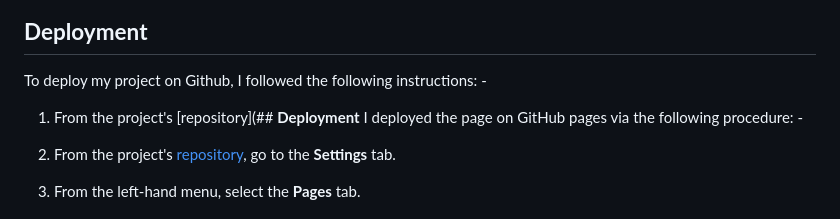
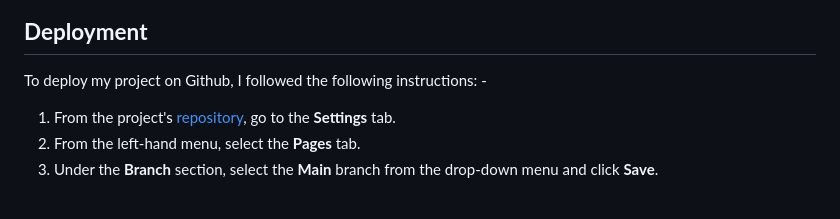
Before and after one commit to addieoG/Rock-Paper-Scissors-Lizard-Spock-Game, a Markdown page: README.md, the part around the change. Drawn GitHub-style; blank space fills up the shorter version.

Commit message:
Update
update README

```diff
--- a/README.md
+++ b/README.md
@@ -201,10 +201,6 @@ I have only included one screenshot for desktop as I would happy with the result
 
 ## **Deployment**
 To deploy my project on Github, I followed the following instructions: -
-
-1. From the project's [repository](## **Deployment**
-I deployed the page on GitHub pages via the following procedure: -
-
 1. From the project's [repository](https://github.com/addieoG/Rock-Paper-Scissors-Lizard-Spock-Game), go to the **Settings** tab.
 2. From the left-hand menu, select the **Pages** tab.
 3. Under the **Branch** section, select the **Main** branch from the drop-down menu and click **Save**.
```
